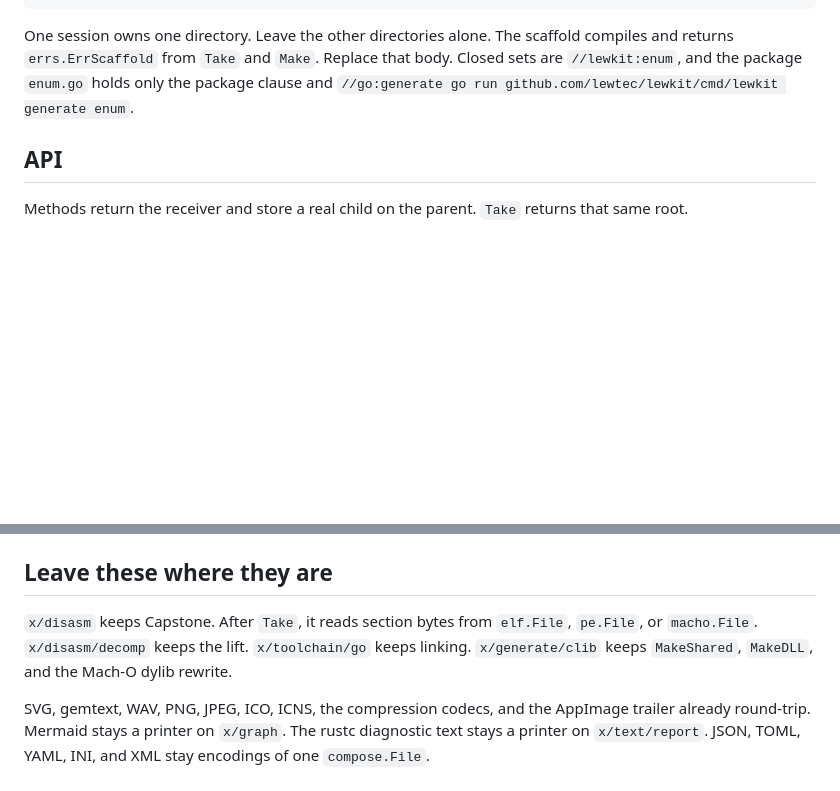
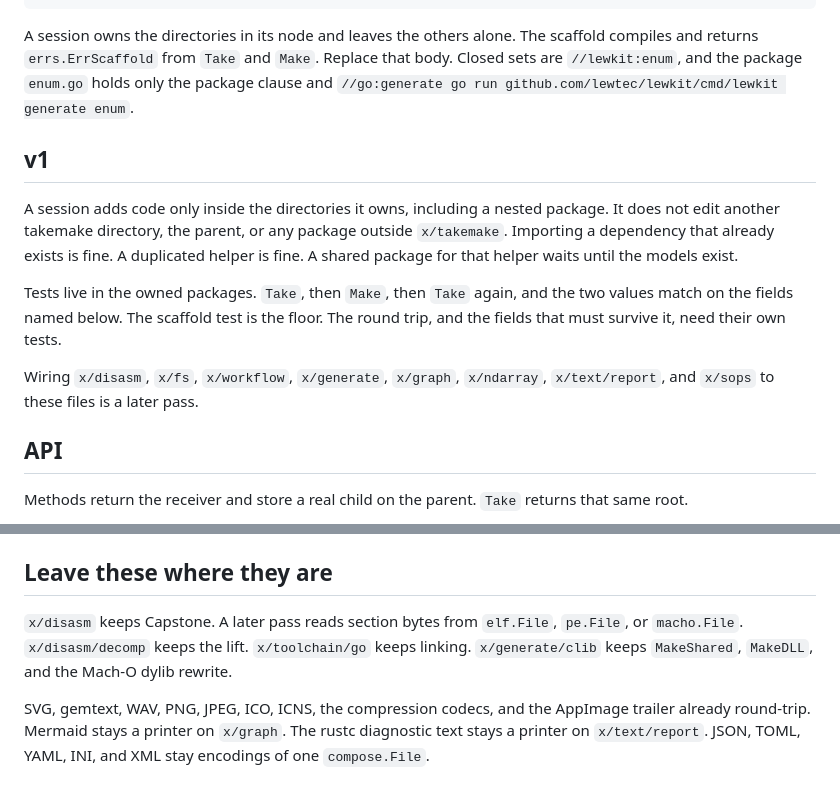
Before and after one commit to lewtec/lewkit, a Markdown page: x/takemake/DESIGN.md, 2 parts joined by grey strips. GitHub-like rendering; blank space fills up the shorter version.

Commit message:
docs(takemake): keep v1 edits inside the owned packages
A session adds code and tests only under its directories. Callers outside x/takemake stay put until a later pass.

````diff
--- a/x/takemake/DESIGN.md
+++ b/x/takemake/DESIGN.md
@@ -28,7 +28,15 @@ x/takemake/sarif
 x/takemake/dotenv
 ```
 
-One session owns one directory. Leave the other directories alone. The scaffold compiles and returns `errs.ErrScaffold` from `Take` and `Make`. Replace that body. Closed sets are `//lewkit:enum`, and the package `enum.go` holds only the package clause and `//go:generate go run github.com/lewtec/lewkit/cmd/lewkit generate enum`.
+A session owns the directories in its node and leaves the others alone. The scaffold compiles and returns `errs.ErrScaffold` from `Take` and `Make`. Replace that body. Closed sets are `//lewkit:enum`, and the package `enum.go` holds only the package clause and `//go:generate go run github.com/lewtec/lewkit/cmd/lewkit generate enum`.
+
+## v1
+
+A session adds code only inside the directories it owns, including a nested package. It does not edit another takemake directory, the parent, or any package outside `x/takemake`. Importing a dependency that already exists is fine. A duplicated helper is fine. A shared package for that helper waits until the models exist.
+
+Tests live in the owned packages. `Take`, then `Make`, then `Take` again, and the two values match on the fields named below. The scaffold test is the floor. The round trip, and the fields that must survive it, need their own tests.
+
+Wiring `x/disasm`, `x/fs`, `x/workflow`, `x/generate`, `x/graph`, `x/ndarray`, `x/text/report`, and `x/sops` to these files is a later pass.
 
 ## API
 
@@ -130,6 +138,6 @@ s.Func("main").Returns(glsl.Void()).Block(...)
 
 ## Leave these where they are
 
-`x/disasm` keeps Capstone. After `Take`, it reads section bytes from `elf.File`, `pe.File`, or `macho.File`. `x/disasm/decomp` keeps the lift. `x/toolchain/go` keeps linking. `x/generate/clib` keeps `MakeShared`, `MakeDLL`, and the Mach-O dylib rewrite.
+`x/disasm` keeps Capstone. A later pass reads section bytes from `elf.File`, `pe.File`, or `macho.File`. `x/disasm/decomp` keeps the lift. `x/toolchain/go` keeps linking. `x/generate/clib` keeps `MakeShared`, `MakeDLL`, and the Mach-O dylib rewrite.
 
 SVG, gemtext, WAV, PNG, JPEG, ICO, ICNS, the compression codecs, and the AppImage trailer already round-trip. Mermaid stays a printer on `x/graph`. The rustc diagnostic text stays a printer on `x/text/report`. JSON, TOML, YAML, INI, and XML stay encodings of one `compose.File`.
````
Also changed, not shown: SPEC.md (+2 -1 lines).
